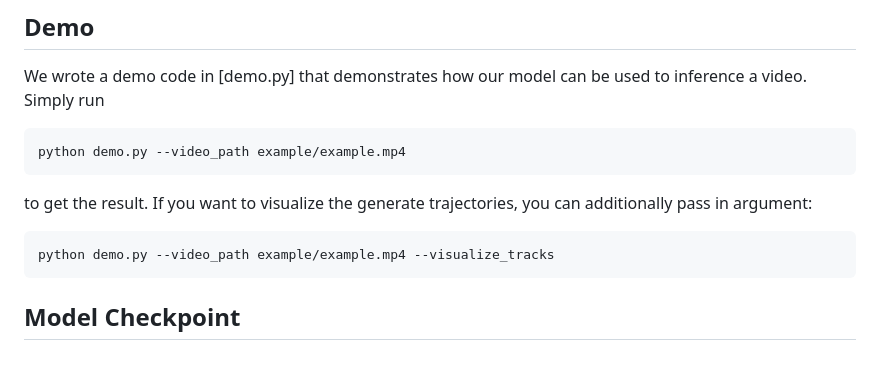
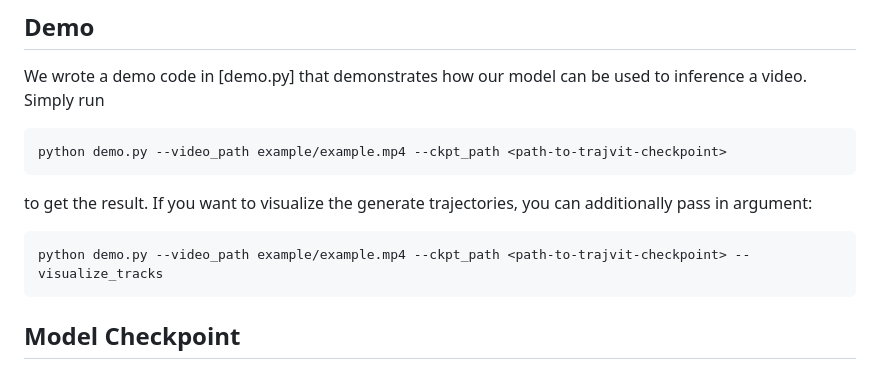
Before and after one commit to RAIVNLab/trajvit, a Markdown page: README.md, the part around the change. Drawn GitHub-style.

````diff
--- a/README.md
+++ b/README.md
@@ -44,11 +44,11 @@ These variables are accessed by the yaml files in the [configs/](configs) direct
 ## Demo
 We wrote a demo code in [demo.py] that demonstrates how our model can be used to inference a video. Simply run
 ```python
-python demo.py --video_path example/example.mp4
+python demo.py --video_path example/example.mp4 --ckpt_path <path-to-trajvit-checkpoint>
 ```
 to get the result. If you want to visualize the generate trajectories, you can additionally pass in argument:
 ```bash
-python demo.py --video_path example/example.mp4 --visualize_tracks
+python demo.py --video_path example/example.mp4 --ckpt_path <path-to-trajvit-checkpoint> --visualize_tracks
 ```
 
 ## Model Checkpoint
````
